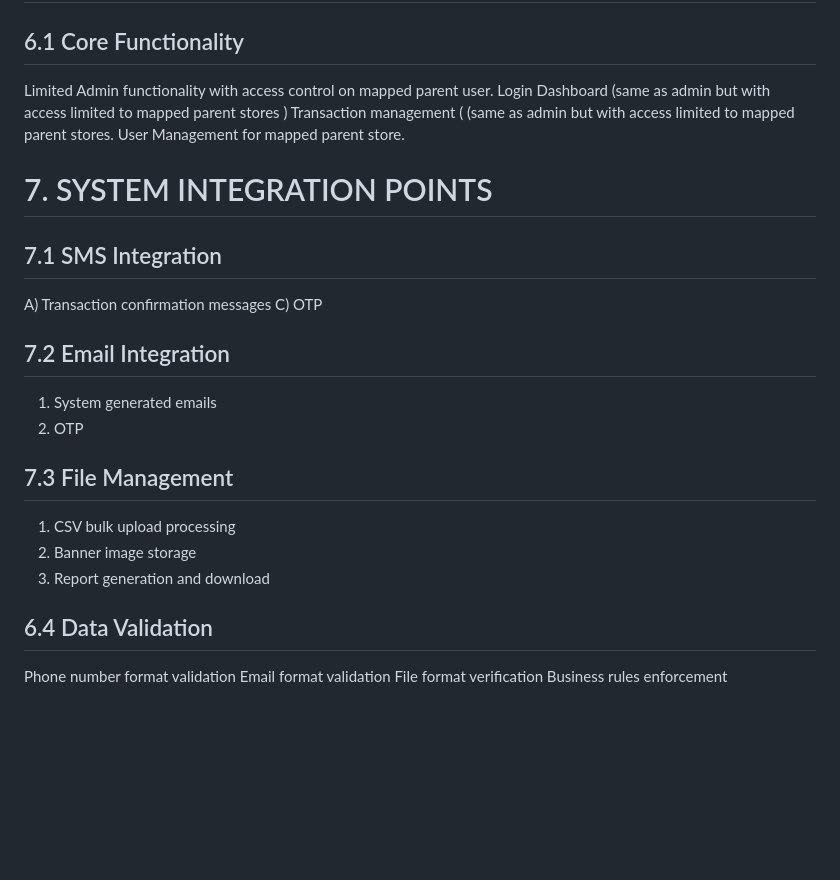
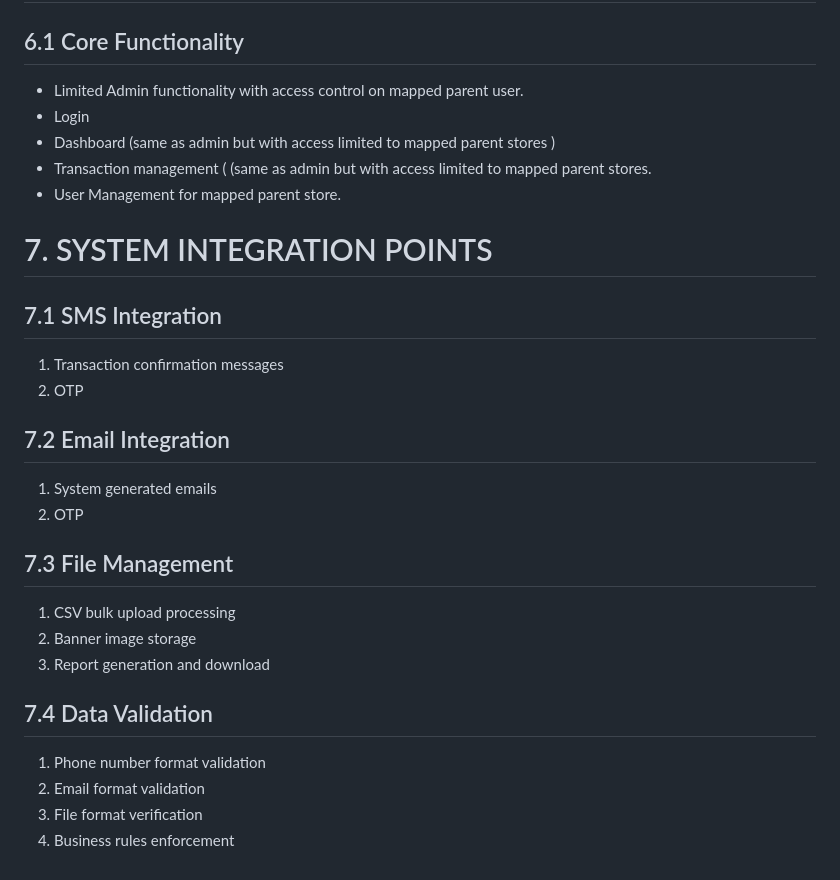
Before and after one commit to tr-agent/essilorluxottica-docs, a Markdown page: L1-WF.md, the part around the change printed below. Rendered like a GitHub page; blank space fills up the shorter version.

```diff
--- a/L1-WF.md
+++ b/L1-WF.md
@@ -702,11 +694,11 @@ Can change the selected store from a dropdown of all mapped store.
 
 ## 6.1 Core Functionality
 
-Limited Admin functionality with access control on mapped parent user.
-Login
-Dashboard (same as admin but with access limited to mapped parent stores )
-Transaction management ( (same as admin but with access limited to mapped parent stores.
-User Management for mapped parent store.
+- Limited Admin functionality with access control on mapped parent user.
+- Login
+- Dashboard (same as admin but with access limited to mapped parent stores )
+- Transaction management ( (same as admin but with access limited to mapped parent stores.
+- User Management for mapped parent store.
 
 
 
@@ -714,13 +706,13 @@ User Management for mapped parent store.
 
 ## 7.1 SMS Integration
 
-A) Transaction confirmation messages
-C) OTP
+1. Transaction confirmation messages
+2. OTP
 
 ## 7.2 Email Integration
 
 1. System generated emails
-3. OTP
+2. OTP
 
 ## 7.3 File Management
 
@@ -728,9 +720,9 @@ C) OTP
 2. Banner image storage
 3. Report generation and download
 
-## 6.4 Data Validation
+## 7.4 Data Validation
 
-Phone number format validation
-Email format validation
-File format verification
-Business rules enforcement
+1. Phone number format validation
+2. Email format validation
+3. File format verification
+4. Business rules enforcement
```
Also changed, not shown: other parts of L1-WF.md (+35 -43 lines).
